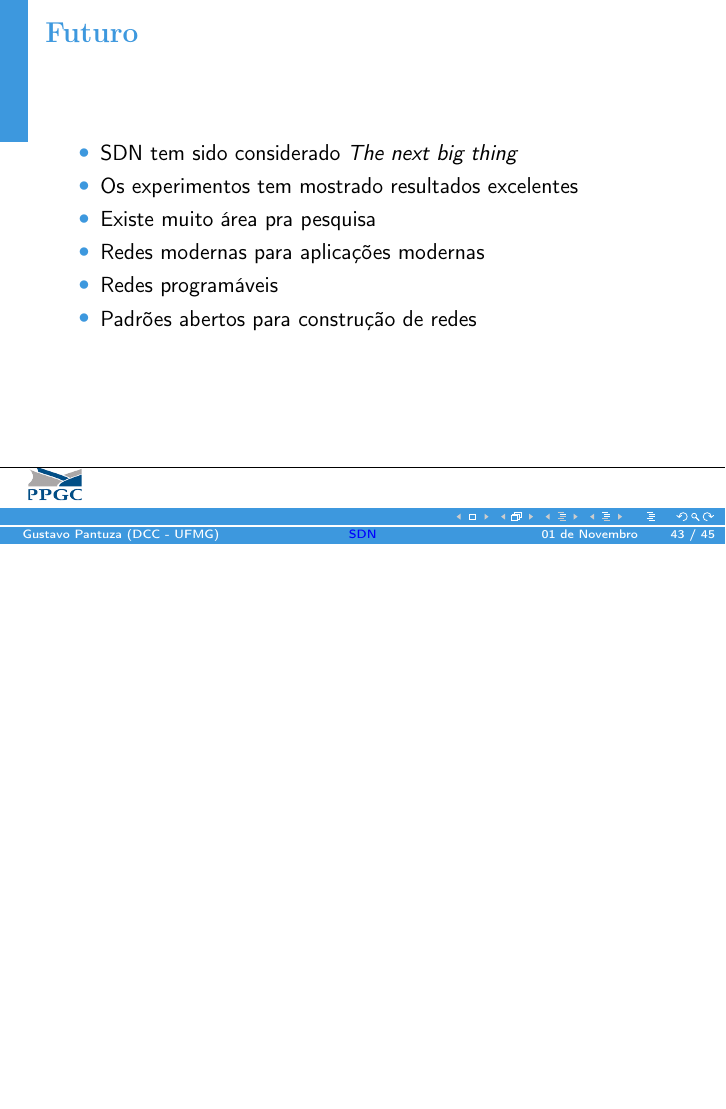
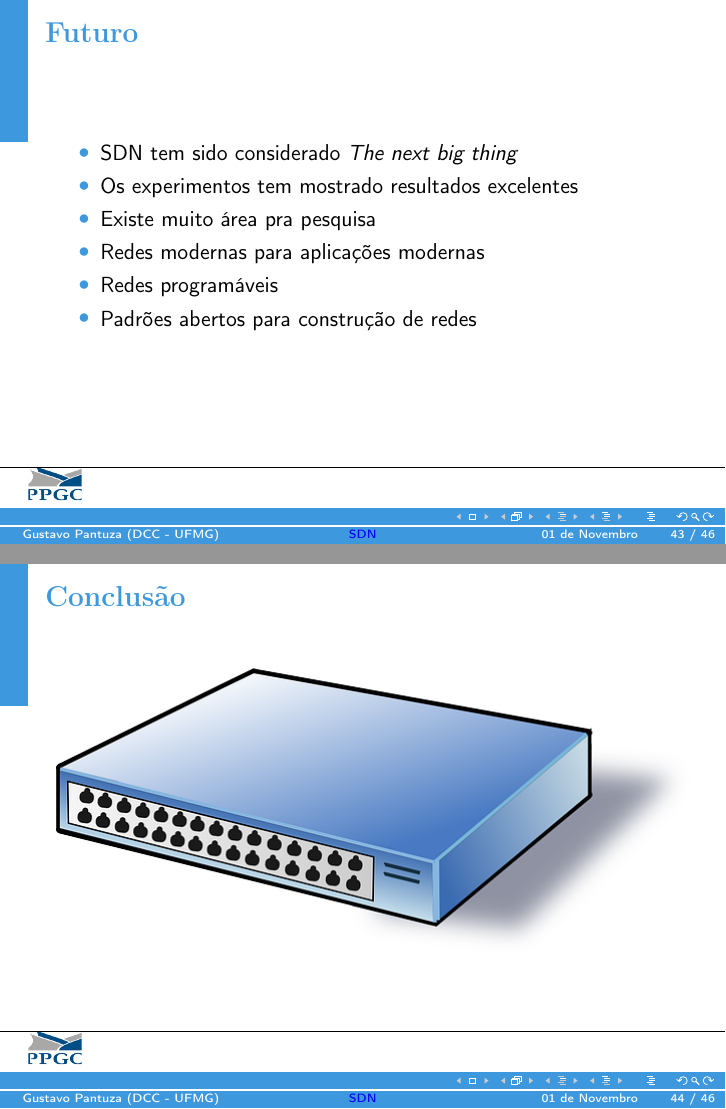
Before and after one commit to pantuza/master-thesis, LaTeX slides (presentation/src/presentation.tex, which reads presentation/src/conclusion.tex): page 43 of 45 before the commit and pages 43 and 44 of 46 after it, the two joined at a grey line, the shorter picture padded with empty space. Compiled offline with pdfLaTeX.

Commit message:
Added the conclusion image

```diff
--- a/presentation/src/conclusion.tex
+++ b/presentation/src/conclusion.tex
@@ -1 +1,9 @@
 \section{Conclusão}
+
+\begin{frame}{Conclusão}
+
+    \begin{figure}[h]
+        \centering
+        \includegraphics[width=\linewidth]{images/conclusion}
+    \end{figure}
+\end{frame}
```
Also changed, not shown: presentation/images/conclusion.png (added).
